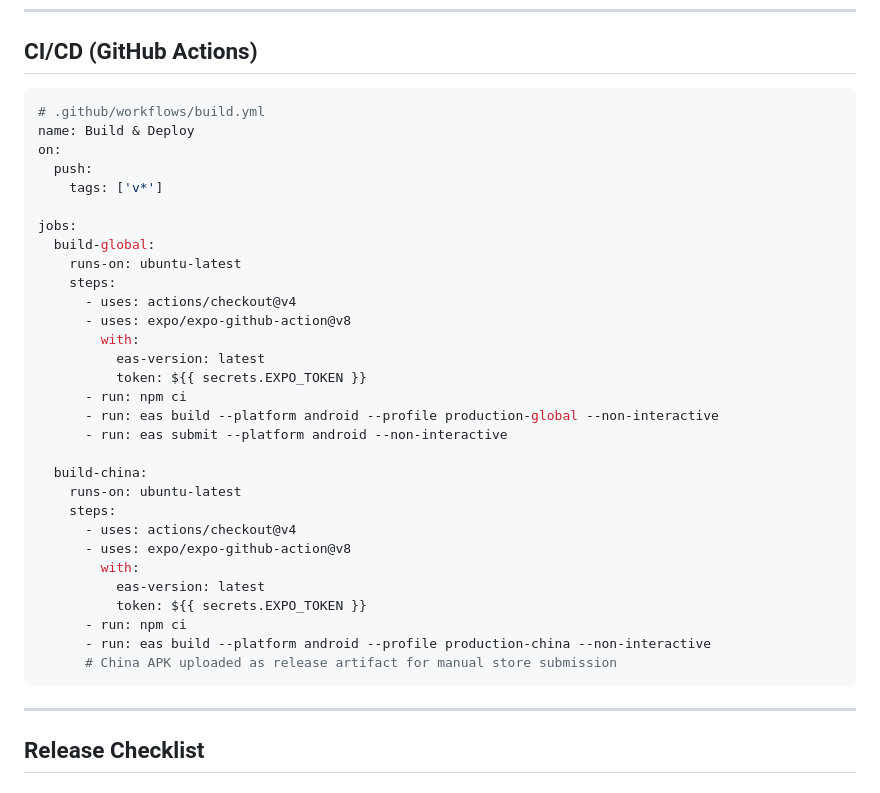
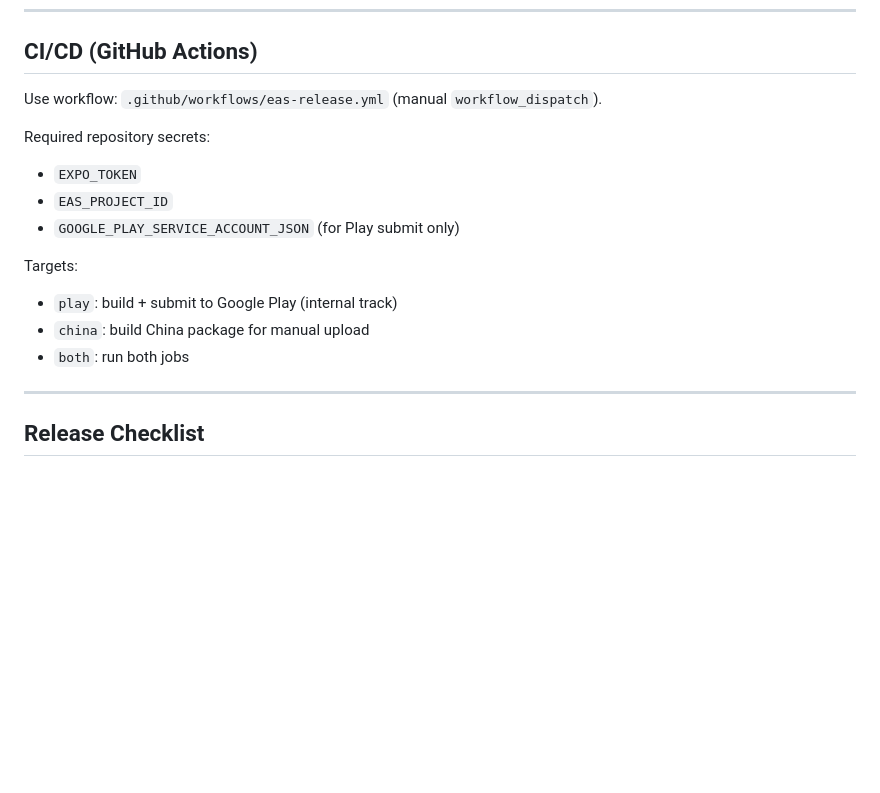
Before and after one commit to cecwxf/wtt-android, a Markdown page: docs/DISTRIBUTION.md, the part around the change. GitHub-like rendering; blank space fills up the shorter version.

````diff
--- a/docs/DISTRIBUTION.md
+++ b/docs/DISTRIBUTION.md
@@ -171,38 +171,17 @@ module.exports = ({ config }) => ({
 
 ## CI/CD (GitHub Actions)
 
-```yaml
-# .github/workflows/build.yml
-name: Build & Deploy
-on:
-  push:
-    tags: ['v*']
+Use workflow: `.github/workflows/eas-release.yml` (manual `workflow_dispatch`).
 
-jobs:
-  build-global:
-    runs-on: ubuntu-latest
-    steps:
-      - uses: actions/checkout@v4
-      - uses: expo/expo-github-action@v8
-        with:
-          eas-version: latest
-          token: ${{ secrets.EXPO_TOKEN }}
-      - run: npm ci
-      - run: eas build --platform android --profile production-global --non-interactive
-      - run: eas submit --platform android --non-interactive
+Required repository secrets:
+- `EXPO_TOKEN`
+- `EAS_PROJECT_ID`
+- `GOOGLE_PLAY_SERVICE_ACCOUNT_JSON` (for Play submit only)
 
-  build-china:
-    runs-on: ubuntu-latest
-    steps:
-      - uses: actions/checkout@v4
-      - uses: expo/expo-github-action@v8
-        with:
-          eas-version: latest
-          token: ${{ secrets.EXPO_TOKEN }}
-      - run: npm ci
-      - run: eas build --platform android --profile production-china --non-interactive
-      # China APK uploaded as release artifact for manual store submission
-```
+Targets:
+- `play`: build + submit to Google Play (internal track)
+- `china`: build China package for manual upload
+- `both`: run both jobs
 
 ---
 
````
Also changed, not shown: README.md (+3 -0 lines).
